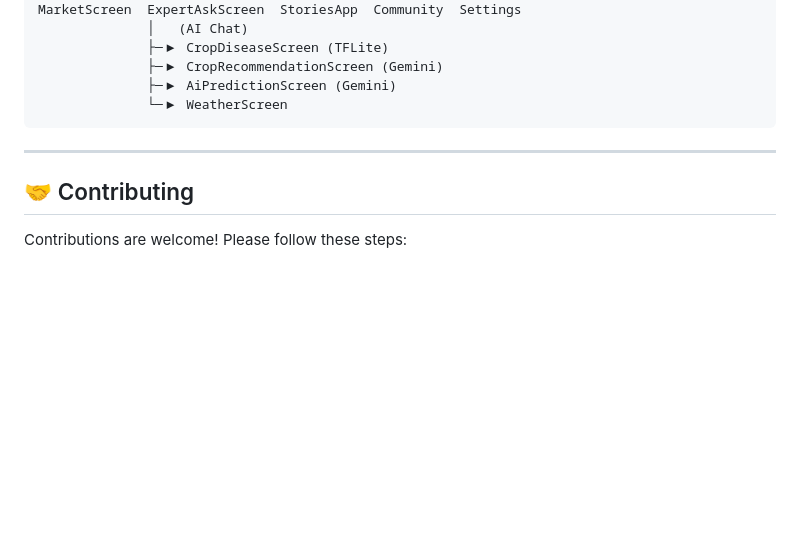
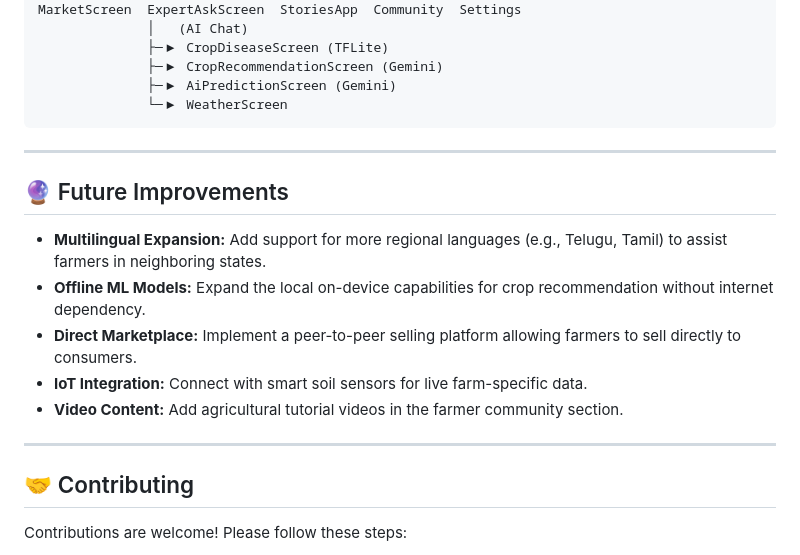
Before and after one commit to Sanchu1213/Mindmatrix-Raitha-Varta, a Markdown page: README.md, the part around the change. GitHub-like rendering; blank space fills up the shorter version.

Commit message:
Docs: Update README with Future Improvements to meet evaluation criteria

```diff
--- a/README.md
+++ b/README.md
@@ -367,6 +367,16 @@ MarketScreen  ExpertAskScreen  StoriesApp  Community  Settings
 
 ---
 
+## 🔮 Future Improvements
+
+- **Multilingual Expansion:** Add support for more regional languages (e.g., Telugu, Tamil) to assist farmers in neighboring states.
+- **Offline ML Models:** Expand the local on-device capabilities for crop recommendation without internet dependency.
+- **Direct Marketplace:** Implement a peer-to-peer selling platform allowing farmers to sell directly to consumers.
+- **IoT Integration:** Connect with smart soil sensors for live farm-specific data.
+- **Video Content:** Add agricultural tutorial videos in the farmer community section.
+
+---
+
 ## 🤝 Contributing
 
 Contributions are welcome! Please follow these steps:
```
